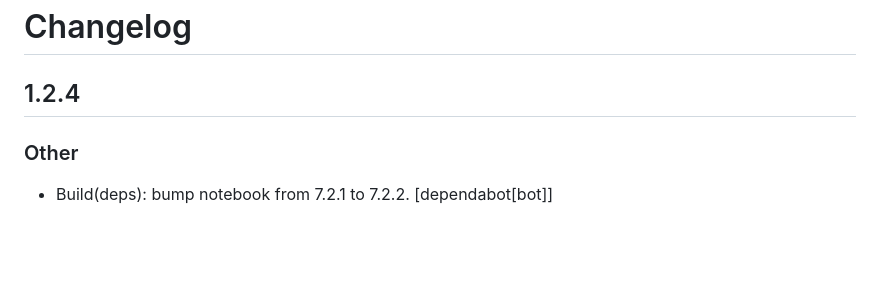
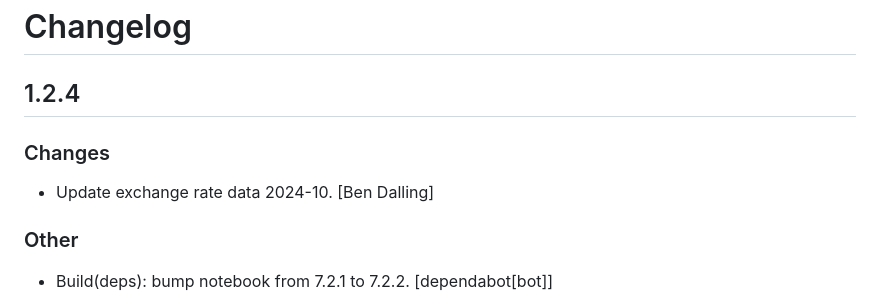
Before and after one commit to cbdq-io/datasets, a Markdown page: CHANGELOG.md, the part around the change. Rendered like a GitHub page; blank space fills up the shorter version.

Commit message:
chg: dev: Update change log.

```diff
--- a/CHANGELOG.md
+++ b/CHANGELOG.md
@@ -2,6 +2,10 @@
 
 
 ## 1.2.4
+
+### Changes
+
+* Update exchange rate data 2024-10. [Ben Dalling]
 
 ### Other
 
```
